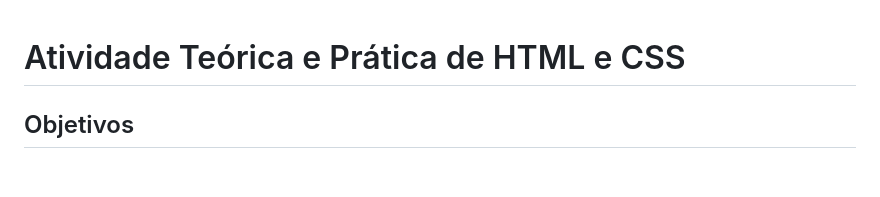
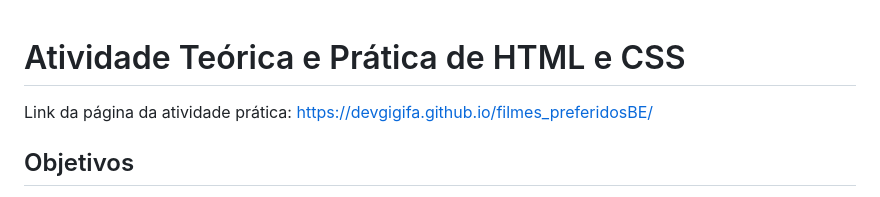
Before and after one commit to devgigifa/filmes_preferidosBE, a Markdown page: README.md, the part around the change. Drawn GitHub-style; blank space fills up the shorter version.

```diff
--- a/README.md
+++ b/README.md
@@ -1,4 +1,5 @@
 # Atividade Teórica e Prática de HTML e CSS
+Link da página da atividade prática: https://devgigifa.github.io/filmes_preferidosBE/
 
 ## Objetivos
 - **Parte Teórica**: Revisar os conceitos básicos de HTML, suas principais tags e atributos.
```
